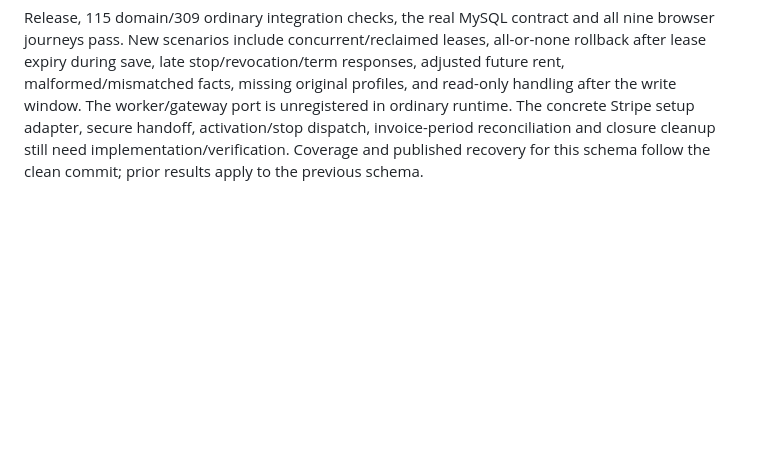
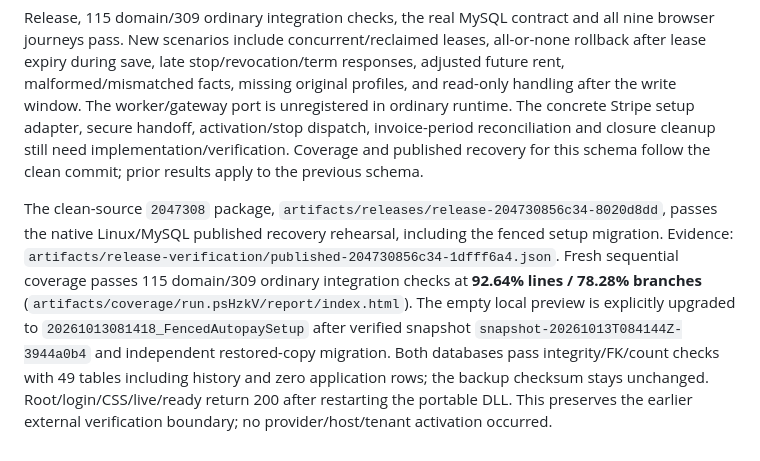
Before and after one commit to jeremyvaught/allenxenia.office, a Markdown page: README.md, the part around the change. Rendered like a GitHub page; blank space fills up the shorter version.

Commit message:
Record fenced setup recovery and coverage evidence

```diff
--- a/README.md
+++ b/README.md
@@ -449,3 +449,5 @@ Canonical setup facts preserve the original customer/consent/session/expiry and
 Separate `FencedAutopaySetup` migrations add setup facts, frozen profiles and lease fields. A populated upgrade preserves older consent hashes/customer binding/operation IDs/provider keys and moves intentions lacking original request settings into review; it never invents their body from current configuration. Both providers backfill valid UTC dates and GUID versions. Isolated consent fixtures now freeze `Stripe__PublicOrigin` and `Stripe__PaymentMethodConfiguration` with the merchant scope. Stop and changed-term work inherit the original setup profile, even after configuration changes.
 
 Release, 115 domain/309 ordinary integration checks, the real MySQL contract and all nine browser journeys pass. New scenarios include concurrent/reclaimed leases, all-or-none rollback after lease expiry during save, late stop/revocation/term responses, adjusted future rent, malformed/mismatched facts, missing original profiles, and read-only handling after the write window. The worker/gateway port is unregistered in ordinary runtime. The concrete Stripe setup adapter, secure handoff, activation/stop dispatch, invoice-period reconciliation and closure cleanup still need implementation/verification. Coverage and published recovery for this schema follow the clean commit; prior results apply to the previous schema.
+
+The clean-source `2047308` package, `artifacts/releases/release-204730856c34-8020d8dd`, passes the native Linux/MySQL published recovery rehearsal, including the fenced setup migration. Evidence: `artifacts/release-verification/published-204730856c34-1dfff6a4.json`. Fresh sequential coverage passes 115 domain/309 ordinary integration checks at **92.64% lines / 78.28% branches** (`artifacts/coverage/run.psHzkV/report/index.html`). The empty local preview is explicitly upgraded to `20261013081418_FencedAutopaySetup` after verified snapshot `snapshot-20261013T084144Z-3944a0b4` and independent restored-copy migration. Both databases pass integrity/FK/count checks with 49 tables including history and zero application rows; the backup checksum stays unchanged. Root/login/CSS/live/ready return 200 after restarting the portable DLL. This preserves the earlier external verification boundary; no provider/host/tenant activation occurred.
```
